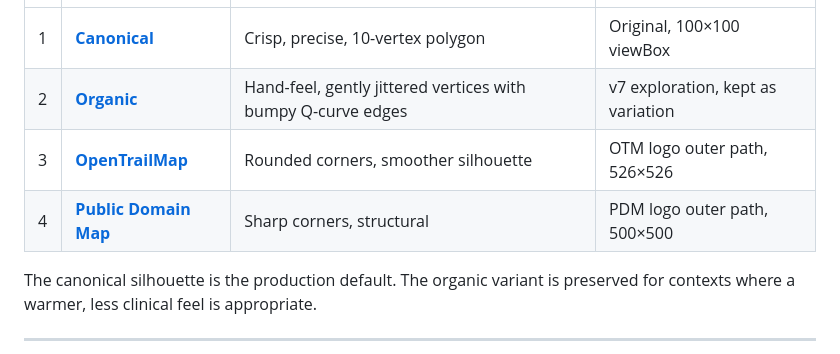
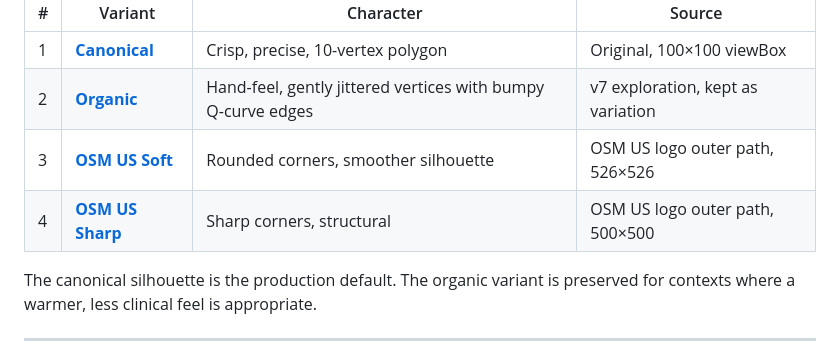
Before and after one commit to OpenHistoricalMap/ohm-creative, a Markdown page: designs_wip/icons/DESIGN-BRIEF.md, the part around one of its changes. Drawn GitHub-style.

```diff
--- a/designs_wip/icons/DESIGN-BRIEF.md
+++ b/designs_wip/icons/DESIGN-BRIEF.md
@@ -89,8 +94,8 @@ Four versions of the silhouette exist:
 |---|---------|-----------|--------|
 | 1 | [**Canonical**](img/01-canonical-silhouette.svg) | Crisp, precise, 10-vertex polygon | Original, 100×100 viewBox |
 | 2 | [**Organic**](img/02-organic-silhouette.svg) | Hand-feel, gently jittered vertices with bumpy Q-curve edges | v7 exploration, kept as variation |
-| 3 | [**OpenTrailMap**](img/03-opentrailmap-silhouette.svg) | Rounded corners, smoother silhouette | OTM logo outer path, 526×526 |
-| 4 | [**Public Domain Map**](img/04-public-domain-map-silhouette.svg) | Sharp corners, structural | PDM logo outer path, 500×500 |
+| 3 | [**OSM US Soft**](img/03-opentrailmap-silhouette.svg) | Rounded corners, smoother silhouette | OSM US logo outer path, 526×526 |
+| 4 | [**OSM US Sharp**](img/04-public-domain-map-silhouette.svg) | Sharp corners, structural | OSM US logo outer path, 500×500 |
 
 The canonical silhouette is the production default. The organic variant is preserved for
 contexts where a warmer, less clinical feel is appropriate.
```
Also changed, not shown: other parts of designs_wip/icons/DESIGN-BRIEF.md (+6 -1 lines).
